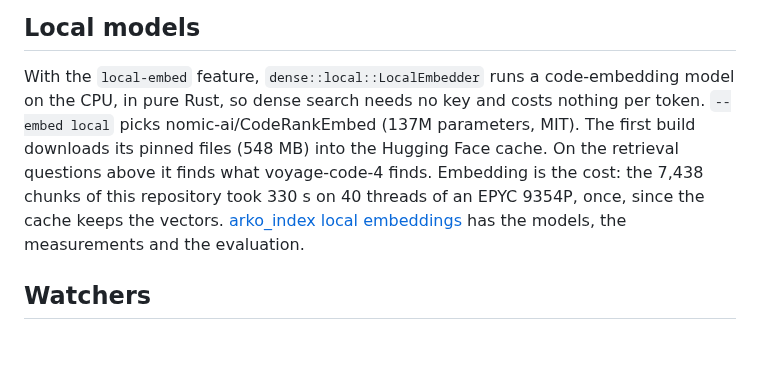
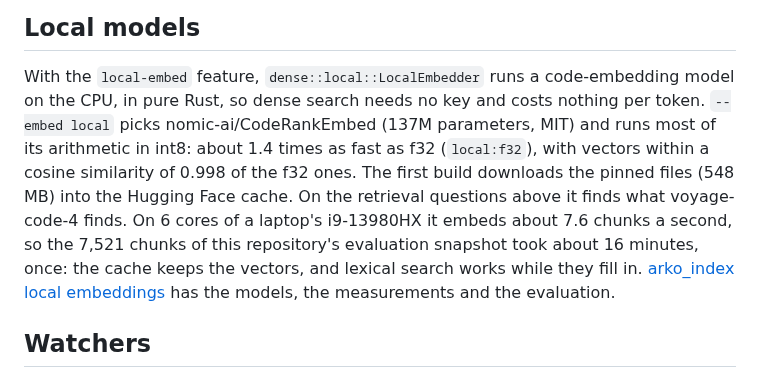
Before and after one commit to mesa-hills-research/arko_framework, a Markdown page: arko_index/README.md, the part around the change. Drawn GitHub-style; blank space fills up the shorter version.

```diff
--- a/arko_index/README.md
+++ b/arko_index/README.md
@@ -117,12 +117,15 @@ in [arko_index languages](../docs/arko_index-languages.md), and the limits and f
 
 With the `local-embed` feature, `dense::local::LocalEmbedder` runs a code-embedding model on
 the CPU, in pure Rust, so dense search needs no key and costs nothing per token.
-`--embed local` picks nomic-ai/CodeRankEmbed (137M parameters, MIT). The first build
-downloads its pinned files (548 MB) into the Hugging Face cache. On the retrieval questions
-above it finds what voyage-code-4 finds. Embedding is the cost: the 7,438 chunks of this
-repository took 330 s on 40 threads of an EPYC 9354P, once, since the cache keeps the
-vectors. [arko_index local embeddings](../docs/arko_index-local-embeddings.md) has the
-models, the measurements and the evaluation.
+`--embed local` picks nomic-ai/CodeRankEmbed (137M parameters, MIT) and runs most of its
+arithmetic in int8: about 1.4 times as fast as f32 (`local:f32`), with vectors within a
+cosine similarity of 0.998 of the f32 ones. The first build downloads the pinned
+files (548 MB) into the Hugging Face cache. On the retrieval questions above it finds what
+voyage-code-4 finds. On 6 cores of a laptop's i9-13980HX it embeds about 7.6 chunks a
+second, so the 7,521 chunks of this repository's evaluation snapshot took about 16 minutes,
+once: the cache keeps the vectors, and lexical search works while they fill in.
+[arko_index local embeddings](../docs/arko_index-local-embeddings.md) has the models, the
+measurements and the evaluation.
 
 ## Watchers
 
```
Also changed, not shown: docs/arko_index-local-embeddings.md (+136 -63 lines).
